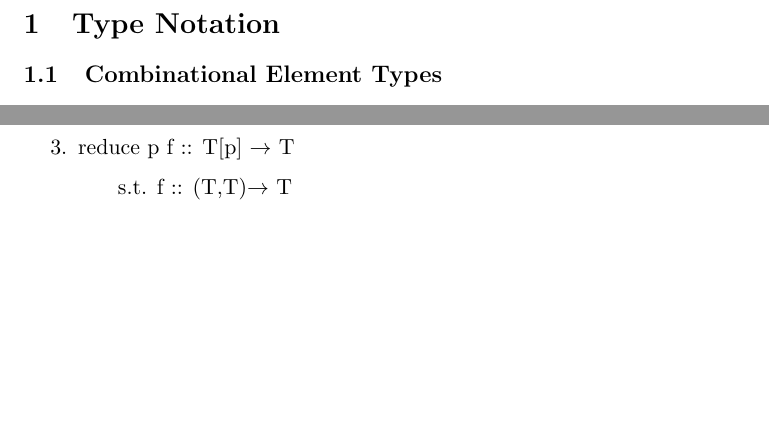
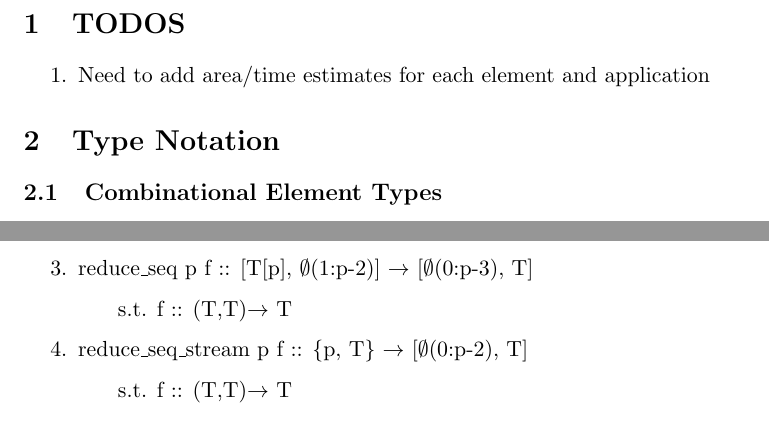
Before and after one commit to David-Durst/aetherling, a LaTeX document (applied/operations.tex): two parts of pages 1 and 5 of 5 before the commit and two parts of pages 1 and 3 of 5 after it, joined at a grey line, cut at the place of the change, the shorter picture padded with empty space. Compiled offline with pdfLaTeX.

Commit message:
added todos, moved reduce to basic sequential

```diff
--- a/applied/operations.tex
+++ b/applied/operations.tex
@@ -7,6 +7,11 @@
 \usepackage{layout}
 \begin{document}
 \title{Aetherling Nodes and Example Pipelines}
+
+\section{TODOS}
+\begin{enumerate}
+    \item Need to add area/time estimates for each element and application
+\end{enumerate}
 
 \section{Type Notation}
 
@@ -95,6 +100,10 @@ These are elements that are not built using other Aetherling elements.
 \begin{enumerate}
     \item serialize k :: [T[k], $\emptyset$(1:k-1)] $\rightarrow$ \{k, T\}
     \item deserialize k :: \{k, T\} $\rightarrow$ [$\emptyset$(0:k-2), T[k]]
+    \item reduce\_seq p f :: [T[p], $\emptyset$(1:p-2)] $\rightarrow$ [$\emptyset$(0:p-3), T]
+        \subitem s.t. f :: (T,T)$\rightarrow$ T
+    \item reduce\_seq\_stream p f :: \{p, T\} $\rightarrow$ [$\emptyset$(0:p-2), T]
+        \subitem s.t. f :: (T,T)$\rightarrow$ T
 \end{enumerate}
 
 \section{Basic Applications}
@@ -164,8 +173,6 @@ do it over multiple clock cycles.
         \subitem This map takes all the inputs in on the first cycle of the
         stream and emits one output on each cycle of the stream.
         \subitem implementation: map\_seq\_stream p f = map 1 f \$ serialize p
-    \item reduce p f :: T[p] $\rightarrow$ T
-        \subitem s.t. f :: (T,T)$\rightarrow$ T
     \item up k :: T $\rightarrow$ T[k]
     \item down k :: T[k] $\rightarrow$ T
 \end{enumerate}
```
